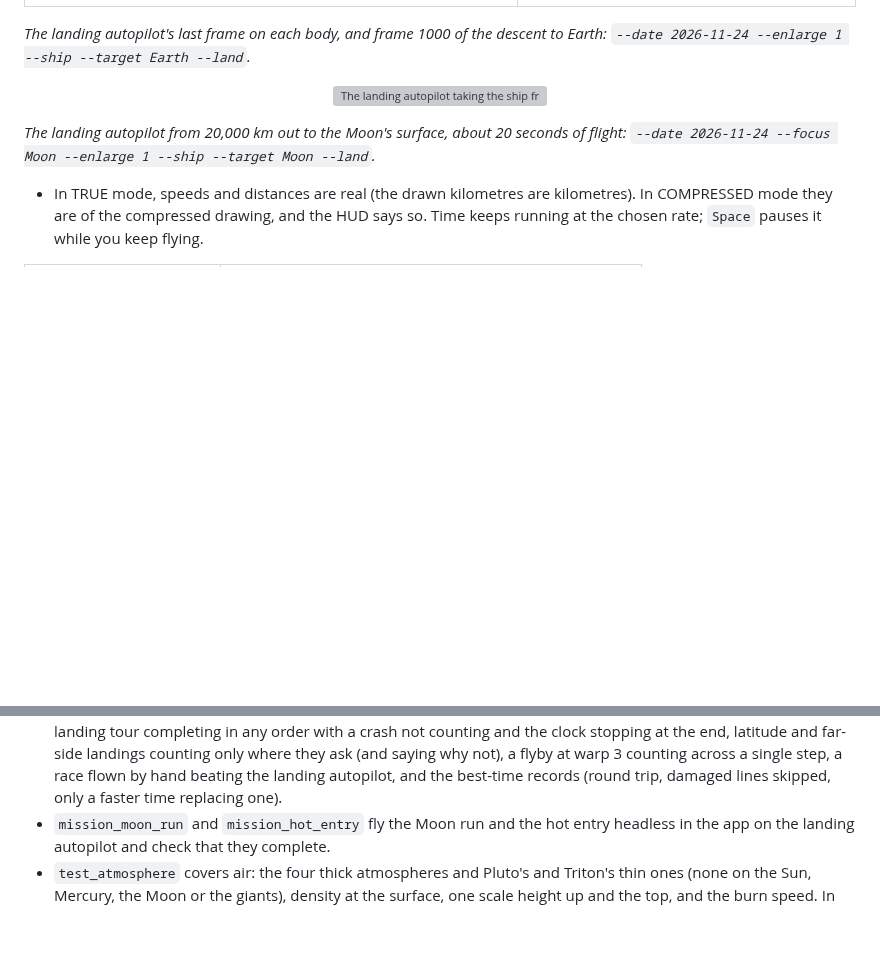
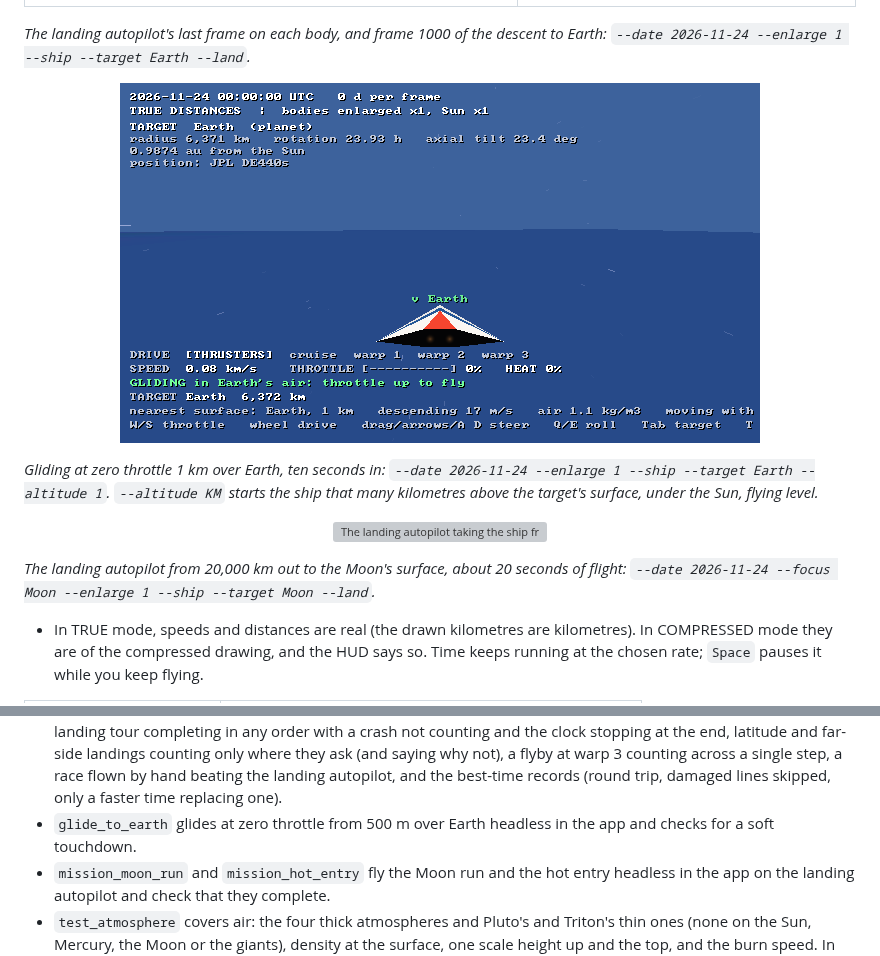
Before and after one commit to Preponderous-Software/orrery, a Markdown page: README.md, 2 parts joined by grey strips. Drawn GitHub-style; pictures changed too: docs/media/glide.png (added); blank space fills up the shorter version; grey boxes are pictures that could not be loaded.

```diff
--- a/README.md
+++ b/README.md
@@ -176,6 +176,14 @@ up through speed tiers.
 descent to Earth: `--date 2026-11-24 --enlarge 1 --ship --target Earth --land`.*
 
 <p align="center">
+  <img src="docs/media/glide.png" width="640" alt="The ship gliding level 1 km over Earth under a blue sky, the sea's horizon ahead, the HUD reading GLIDING in Earth's air at 0.08 km/s and descending 17 m/s">
+</p>
+
+*Gliding at zero throttle 1 km over Earth, ten seconds in: `--date 2026-11-24
+--enlarge 1 --ship --target Earth --altitude 1`. `--altitude KM` starts the ship
+that many kilometres above the target's surface, under the Sun, flying level.*
+
+<p align="center">
   <img src="docs/media/landing.gif" width="640" alt="The landing autopilot taking the ship from 20,000 km out down to the Moon's surface: the Moon grows to fill the view, the drive steps down from warp 1 through cruise to thrusters, and the ship lands at about 33 m/s and sits level with the horizon ahead">
 </p>
 
@@ -294,6 +302,7 @@ The other tests:
 - `test_csv` covers the catalogue's CSV reader: comment and blank lines, CRLF line ends, empty cells, the fallback for an empty number, and errors that name the file for a ragged row, a missing header, an unknown column or a cell that is not a number.
 - `test_flight` covers the ship: the drive tiers (warp 1 is the speed of light) and spooling up to warp 3, the controls (tier and throttle limits, reverse, all stop, and autopilot needing a present target and giving way to the stick), mass lock bringing a ship flown at Earth at warp down to a soft landing, the three touchdown grades on thrusters (a landed ship sits level; a crash is put back above the surface), the Sun and the giant planets having no surface to land on (lost at any speed; the landing autopilot stops at the standoff), lifting off only with the nose up, a landed ship turning with its body, the landing autopilot setting down on the Moon and climbing out from it, moving with a body inside its influence, steering that keeps the ship's axes orthonormal, autopilot arriving at its standoff from Mars, and the ship's size following its altitude.
 - `test_missions` covers the missions: the list (ten, unique ids, every kind, pars on the races only), every mission's bodies existing and present at its date in the real catalogue with its landings on solid ground, the start pose, a landing tour completing in any order with a crash not counting and the clock stopping at the end, latitude and far-side landings counting only where they ask (and saying why not), a flyby at warp 3 counting across a single step, a race flown by hand beating the landing autopilot, and the best-time records (round trip, damaged lines skipped, only a faster time replacing one).
+- `glide_to_earth` glides at zero throttle from 500 m over Earth headless in the app and checks for a soft touchdown.
 - `mission_moon_run` and `mission_hot_entry` fly the Moon run and the hot entry headless in the app on the landing autopilot and check that they complete.
 - `test_atmosphere` covers air: the four thick atmospheres and Pluto's and Triton's thin ones (none on the Sun, Mercury, the Moon or the giants), density at the surface, one scale height up and the top, and the burn speed. In flight it covers thrusters staying cool at 60 km in Earth's air, cruise at 40 km/s there burning up (put back above the air, cold and at rest), heat building over seconds just over the burn speed, Venus's air holding the ship back, the landing autopilot coming down through each of the four airs without passing 50% heat, climbing out on autopilot staying cool, the same burn-up at 500 times the drawn size, gliding at zero throttle (still flying, sinking, landing softly on Earth; no glide under power or without a known gravity), and the hot entry ridden by hand beating the landing autopilot by more than 3 s while 95% of the burn speed burns up.
 - `land_through_air` flies the landing autopilot to Earth headless in the app and checks for a soft touchdown with the heat under 50%, and for no labels in the daytime sky once landed (Mercury and Venus are in view).
```
Also changed, not shown: 4 other files.
